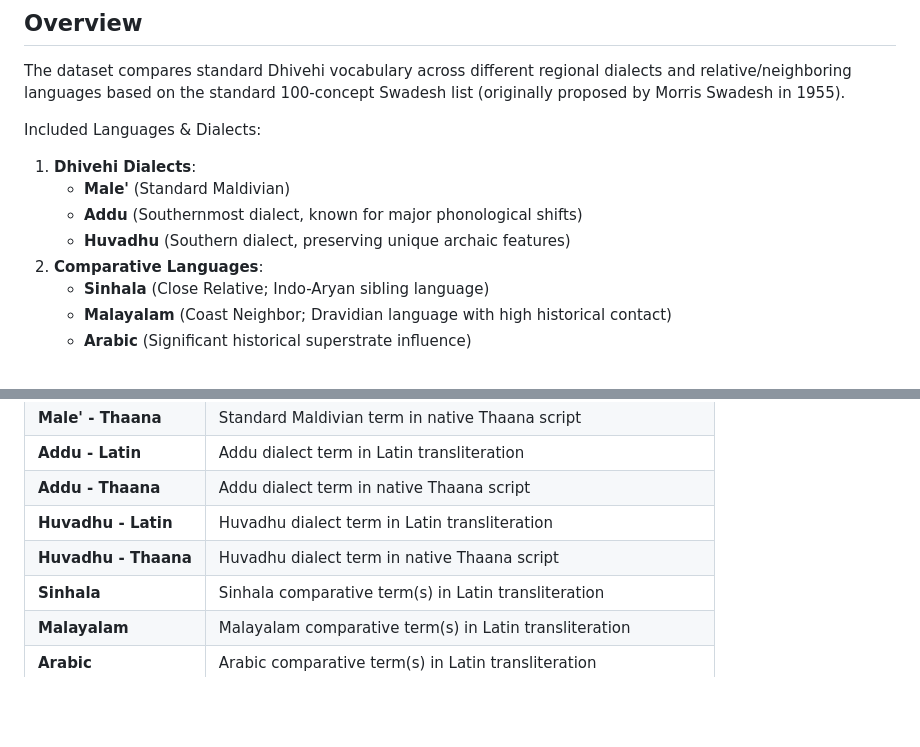
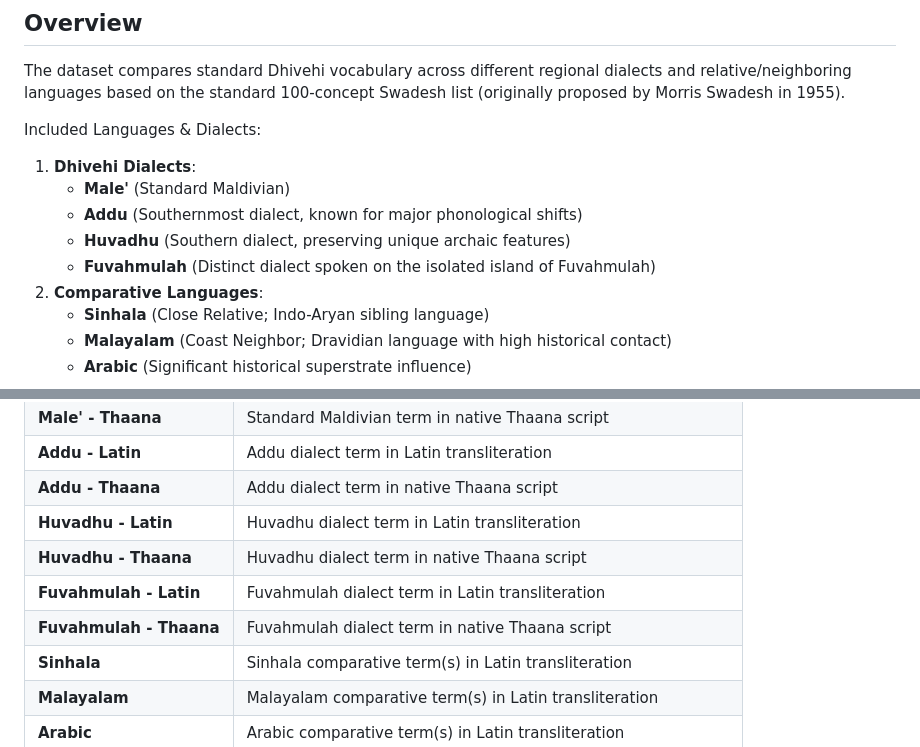
Before and after one commit to ajmals/comparative-dhivehi-dialect-project, a Markdown page: README.md, 2 parts joined by grey strips. Drawn GitHub-style; blank space fills up the shorter version.

Commit message:
Update README to document Fuvahmulah dialect columns

```diff
--- a/README.md
+++ b/README.md
@@ -26,6 +26,7 @@ Included Languages & Dialects:
    - **Male'** (Standard Maldivian)
    - **Addu** (Southernmost dialect, known for major phonological shifts)
    - **Huvadhu** (Southern dialect, preserving unique archaic features)
+   - **Fuvahmulah** (Distinct dialect spoken on the isolated island of Fuvahmulah)
 2. **Comparative Languages**:
    - **Sinhala** (Close Relative; Indo-Aryan sibling language)
    - **Malayalam** (Coast Neighbor; Dravidian language with high historical contact)
@@ -47,6 +48,8 @@ Each Dhivehi dialect is split into separate columns for **Latin transliteration*
 | **Addu - Thaana** | Addu dialect term in native Thaana script |
 | **Huvadhu - Latin** | Huvadhu dialect term in Latin transliteration |
 | **Huvadhu - Thaana** | Huvadhu dialect term in native Thaana script |
+| **Fuvahmulah - Latin** | Fuvahmulah dialect term in Latin transliteration |
+| **Fuvahmulah - Thaana** | Fuvahmulah dialect term in native Thaana script |
 | **Sinhala** | Sinhala comparative term(s) in Latin transliteration |
 | **Malayalam** | Malayalam comparative term(s) in Latin transliteration |
 | **Arabic** | Arabic comparative term(s) in Latin transliteration |
```
